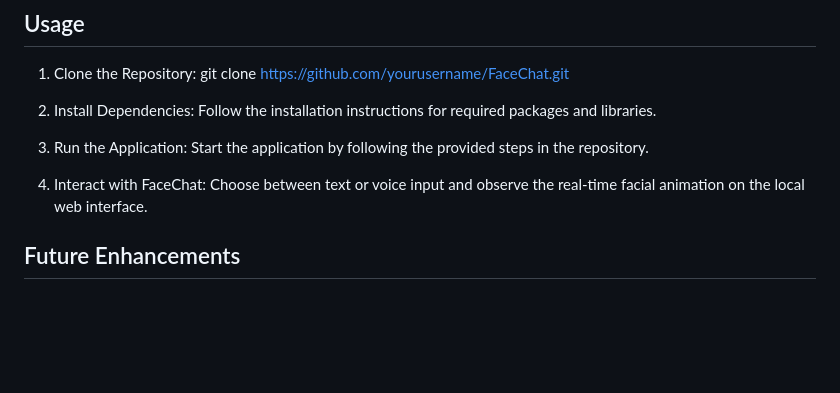
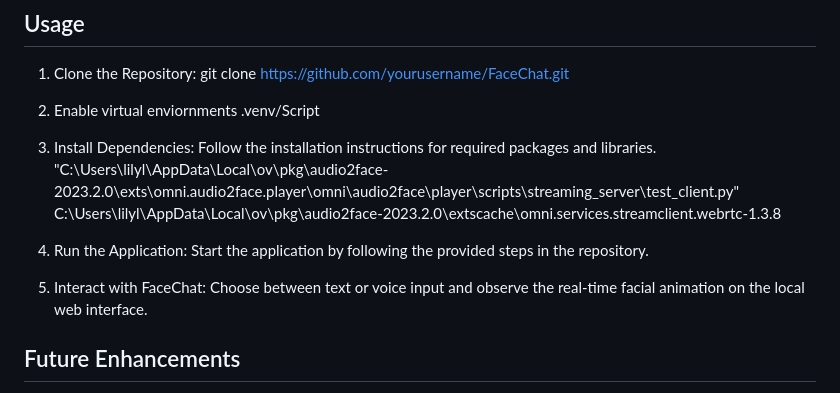
Before and after one commit to suyeon240park/FaceChat, a Markdown page: README.md, the part around the change. Rendered like a GitHub page; blank space fills up the shorter version.

```diff
--- a/README.md
+++ b/README.md
@@ -34,11 +34,15 @@ FaceChat is an advanced AI-driven application that integrates chatbot functional
 ## Usage
 1. Clone the Repository: git clone https://github.com/yourusername/FaceChat.git
 
-2. Install Dependencies: Follow the installation instructions for required packages and libraries.
+2. Enable virtual enviornments
+    .venv/Script
 
-3. Run the Application: Start the application by following the provided steps in the repository.
+4. Install Dependencies: Follow the installation instructions for required packages and libraries.
+"C:\Users\lilyl\AppData\Local\ov\pkg\audio2face-2023.2.0\exts\omni.audio2face.player\omni\audio2face\player\scripts\streaming_server\test_client.py"
+C:\Users\lilyl\AppData\Local\ov\pkg\audio2face-2023.2.0\extscache\omni.services.streamclient.webrtc-1.3.8
+5. Run the Application: Start the application by following the provided steps in the repository.
 
-4. Interact with FaceChat: Choose between text or voice input and observe the real-time facial animation on the local web interface.
+6. Interact with FaceChat: Choose between text or voice input and observe the real-time facial animation on the local web interface.
 
 ## Future Enhancements
 - Enhanced Mesh Model: Implement a more human-like model with improved background and lighting to create a natural and immersive conversational experience.
```
